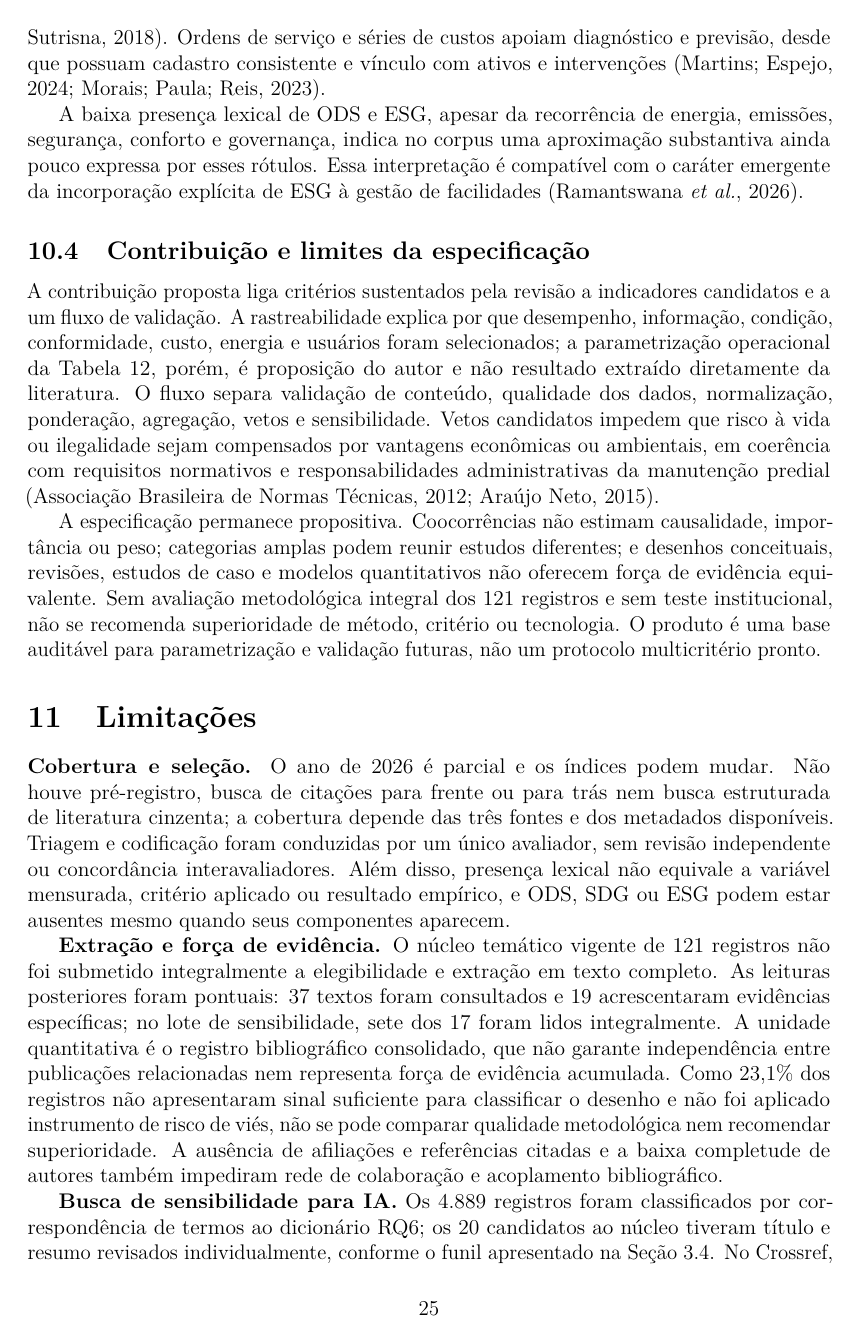
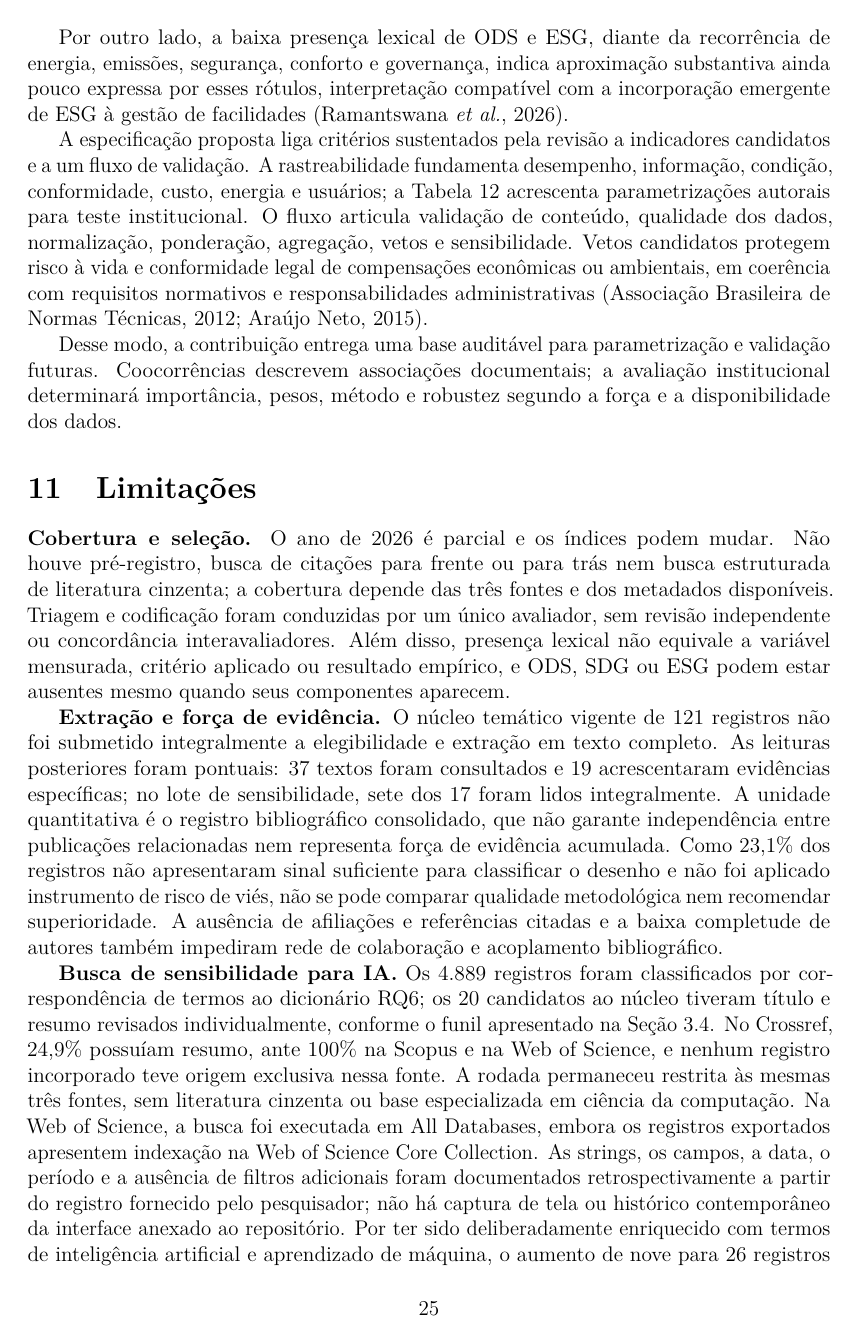
Before and after one commit to adinailson88/NOVA-revisao-bibliografica, a LaTeX document (latex-artigo/main.tex, which reads latex-artigo/sections/09_discussao.tex): page 25 of 31. Compiled offline with pdfLaTeX.

Commit message:
Consolida discussão e reforça voz autoral

```diff
--- a/latex-artigo/sections/09_discussao.tex
+++ b/latex-artigo/sections/09_discussao.tex
@@ -15,10 +15,10 @@ A presença de \texttt{framework} em quase todo o núcleo contrasta com a menor
 
-Universidades, \textit{campus} e edifícios públicos representam parcelas menores que edificações genéricas e portfólios. Estudos realizados em universidades e instituições de ensino africanas indicam que diversidade de usuários, continuidade acadêmica, orçamento, resiliência e governança precisam ser considerados juntamente com a condição física \parencite{awuzie_fmuniversidades_2017,ndukuba_resilienciainstitucional_2025}. A transferência desses achados ao contexto brasileiro exige validação institucional, como também sugerem estudos sobre adaptação de instrumentos e integração de dados em outros contextos públicos \parencite{talib_hospitalfm_2013,tan_fluxoinformacao_2018}. Ordens de serviço e séries de custos apoiam diagnóstico e previsão, desde que possuam cadastro consistente e vínculo com ativos e intervenções \parencite{martins_custosmanutencaoses_2024,morais_eficienciamanutencao_2023}.
+\subsection{Especificidade pública universitária e valor da especificação}
 
-A baixa presença lexical de ODS e ESG, apesar da recorrência de energia, emissões, segurança, conforto e governança, indica no corpus uma aproximação substantiva ainda pouco expressa por esses rótulos. Essa interpretação é compatível com o caráter emergente da incorporação explícita de ESG à gestão de facilidades \parencite{ramantswana_esgfm_2026}.
+Universidades, \textit{campus} e edifícios públicos representam parcelas menores que edificações genéricas e portfólios. Estudos em instituições de ensino africanas mostram que diversidade de usuários, continuidade acadêmica, orçamento, resiliência e governança acompanham a condição física \parencite{awuzie_fmuniversidades_2017,ndukuba_resilienciainstitucional_2025}. A validação brasileira deve incorporar essas dimensões e adaptar instrumentos e fluxos informacionais à realidade institucional \parencite{talib_hospitalfm_2013,tan_fluxoinformacao_2018}.
 
-\subsection{Contribuição e limites da especificação}
+Por outro lado, a baixa presença lexical de ODS e ESG, diante da recorrência de energia, emissões, segurança, conforto e governança, indica aproximação substantiva ainda pouco expressa por esses rótulos, interpretação compatível com a incorporação emergente de ESG à gestão de facilidades \parencite{ramantswana_esgfm_2026}.
 
-A contribuição proposta liga critérios sustentados pela revisão a indicadores candidatos e a um fluxo de validação. A rastreabilidade explica por que desempenho, informação, condição, conformidade, custo, energia e usuários foram selecionados; a parametrização operacional da Tabela~\ref{tab:especificacaoindicadores}, porém, é proposição do autor e não resultado extraído diretamente da literatura. O fluxo separa validação de conteúdo, qualidade dos dados, normalização, ponderação, agregação, vetos e sensibilidade. Vetos candidatos impedem que risco à vida ou ilegalidade sejam compensados por vantagens econômicas ou ambientais, em coerência com requisitos normativos e responsabilidades administrativas da manutenção predial \parencite{abnt_nbr5674_2012,araujoneto_manutencaolegislacao_2015}.
+A especificação proposta liga critérios sustentados pela revisão a indicadores candidatos e a um fluxo de validação. A rastreabilidade fundamenta desempenho, informação, condição, conformidade, custo, energia e usuários; a Tabela~\ref{tab:especificacaoindicadores} acrescenta parametrizações autorais para teste institucional. O fluxo articula validação de conteúdo, qualidade dos dados, normalização, ponderação, agregação, vetos e sensibilidade. Vetos candidatos protegem risco à vida e conformidade legal de compensações econômicas ou ambientais, em coerência com requisitos normativos e responsabilidades administrativas \parencite{abnt_nbr5674_2012,araujoneto_manutencaolegislacao_2015}.
 
-A especificação permanece propositiva. Coocorrências não estimam causalidade, importância ou peso; categorias amplas podem reunir estudos diferentes; e desenhos conceituais, revisões, estudos de caso e modelos quantitativos não oferecem força de evidência equivalente. Sem avaliação metodológica integral dos 121 registros e sem teste institucional, não se recomenda superioridade de método, critério ou tecnologia. O produto é uma base auditável para parametrização e validação futuras, não um protocolo multicritério pronto.
+Desse modo, a contribuição entrega uma base auditável para parametrização e validação futuras. Coocorrências descrevem associações documentais; a avaliação institucional determinará importância, pesos, método e robustez segundo a força e a disponibilidade dos dados.
```
Also changed, not shown: latex-artigo/sections/09_discussao.tex (8 more changed lines).
